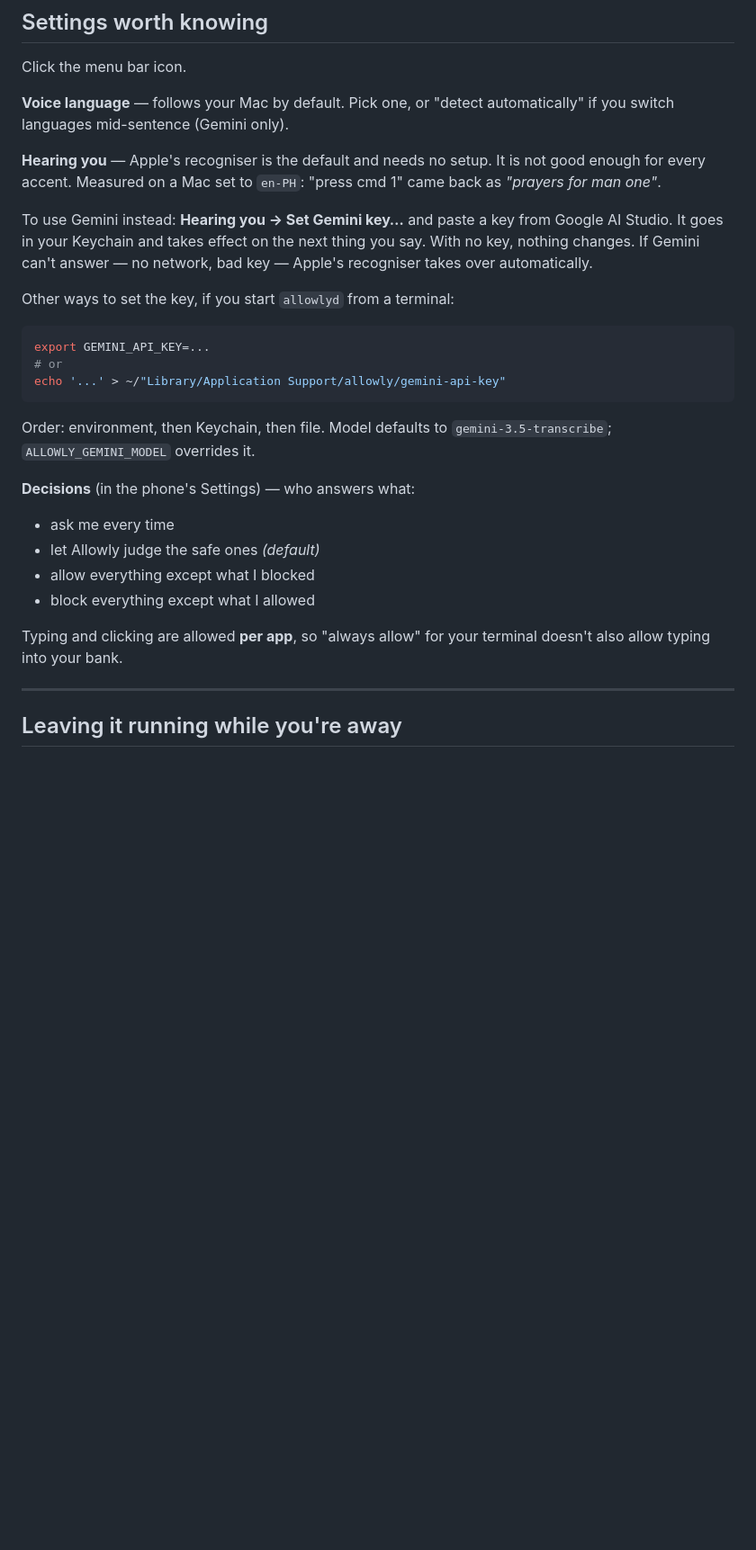
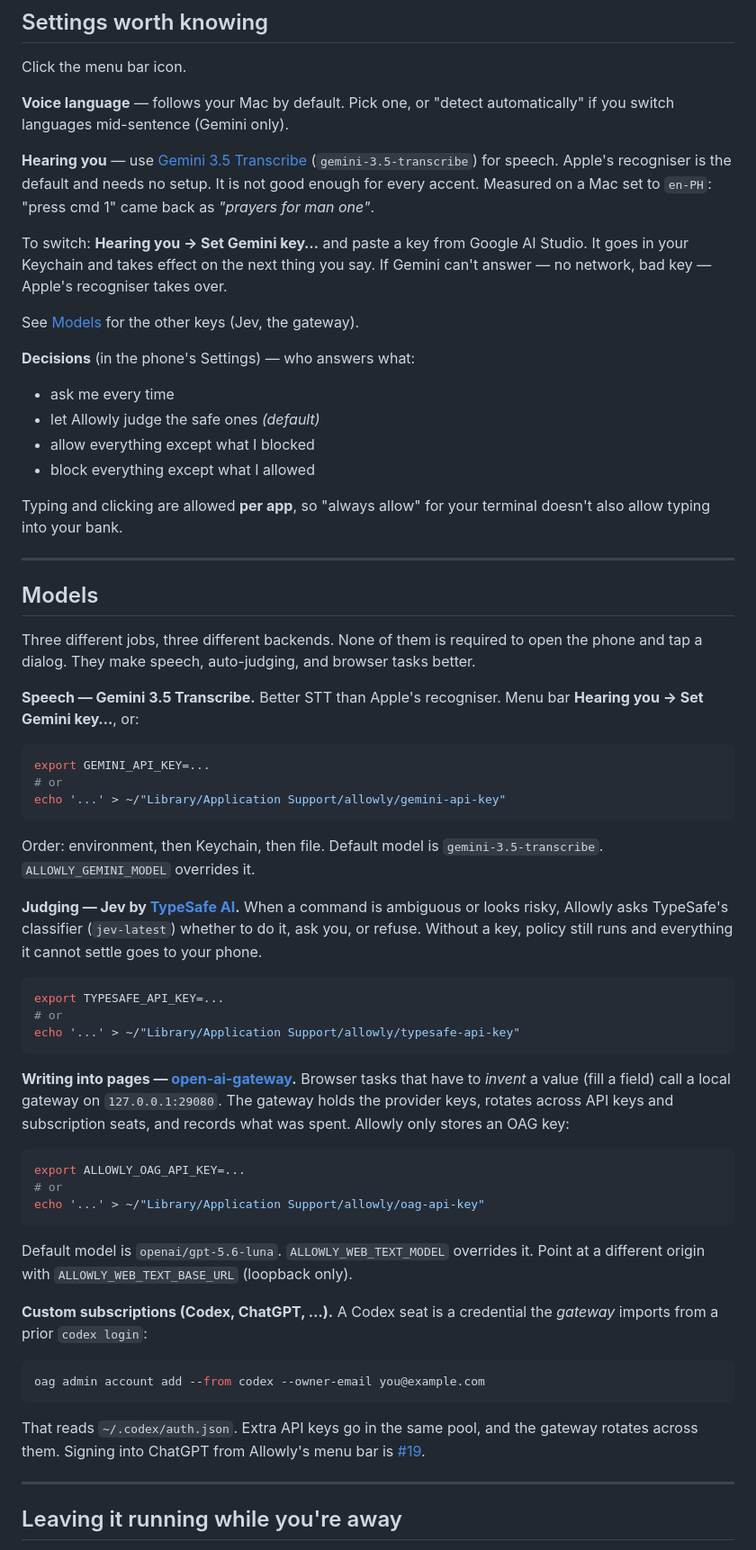
Before and after one commit to hexuria/allowly, a Markdown page: README.md, the part around the change. Shown at 90% size. Rendered like a GitHub page; blank space fills up the shorter version.

Commit message:
Document Gemini STT, TypeSafe Jev, and the model gateway
Speech uses Gemini 3.5 Transcribe. Judging uses Jev by TypeSafe.
Browser-task text goes through open-ai-gateway, which rotates API
keys and subscription seats. A Codex login is imported on the
gateway (`oag admin account add --from codex`); Allowly itself
has no ChatGPT login — that's #19.

````diff
--- a/README.md
+++ b/README.md
@@ -166,25 +166,16 @@ Click the menu bar icon.
 **Voice language** — follows your Mac by default. Pick one, or "detect
 automatically" if you switch languages mid-sentence (Gemini only).
 
-**Hearing you** — Apple's recogniser is the default and needs no setup. It is
-not good enough for every accent. Measured on a Mac set to `en-PH`: "press cmd
-1" came back as *"prayers for man one"*.
+**Hearing you** — use [Gemini 3.5 Transcribe](https://ai.google.dev/gemini-api/docs/models#gemini-3-5-transcribe)
+(`gemini-3.5-transcribe`) for speech. Apple's recogniser is the default and
+needs no setup. It is not good enough for every accent. Measured on a Mac set
+to `en-PH`: "press cmd 1" came back as *"prayers for man one"*.
 
-To use Gemini instead: **Hearing you → Set Gemini key…** and paste a key from
-Google AI Studio. It goes in your Keychain and takes effect on the next thing
-you say. With no key, nothing changes. If Gemini can't answer — no network, bad
-key — Apple's recogniser takes over automatically.
+To switch: **Hearing you → Set Gemini key…** and paste a key from Google AI
+Studio. It goes in your Keychain and takes effect on the next thing you say.
+If Gemini can't answer — no network, bad key — Apple's recogniser takes over.
 
-Other ways to set the key, if you start `allowlyd` from a terminal:
-
-```sh
-export GEMINI_API_KEY=...
-# or
-echo '...' > ~/"Library/Application Support/allowly/gemini-api-key"
-```
-
-Order: environment, then Keychain, then file. Model defaults to
-`gemini-3.5-transcribe`; `ALLOWLY_GEMINI_MODEL` overrides it.
+See [Models](#models) for the other keys (Jev, the gateway).
 
 **Decisions** (in the phone's Settings) — who answers what:
 
@@ -195,6 +186,63 @@ Order: environment, then Keychain, then file. Model defaults to
 
 Typing and clicking are allowed **per app**, so "always allow" for your terminal
 doesn't also allow typing into your bank.
+
+---
+
+## Models
+
+Three different jobs, three different backends. None of them is required to
+open the phone and tap a dialog. They make speech, auto-judging, and browser
+tasks better.
+
+**Speech — Gemini 3.5 Transcribe.** Better STT than Apple's recogniser. Menu
+bar **Hearing you → Set Gemini key…**, or:
+
+```sh
+export GEMINI_API_KEY=...
+# or
+echo '...' > ~/"Library/Application Support/allowly/gemini-api-key"
+```
+
+Order: environment, then Keychain, then file. Default model is
+`gemini-3.5-transcribe`. `ALLOWLY_GEMINI_MODEL` overrides it.
+
+**Judging — Jev by [TypeSafe AI](https://typesafe.ai).** When a command is
+ambiguous or looks risky, Allowly asks TypeSafe's classifier (`jev-latest`)
+whether to do it, ask you, or refuse. Without a key, policy still runs and
+everything it cannot settle goes to your phone.
+
+```sh
+export TYPESAFE_API_KEY=...
+# or
+echo '...' > ~/"Library/Application Support/allowly/typesafe-api-key"
+```
+
+**Writing into pages — [open-ai-gateway](https://github.com/hexuria/open-ai-gateway).**
+Browser tasks that have to *invent* a value (fill a field) call a local
+gateway on `127.0.0.1:29080`. The gateway holds the provider keys, rotates
+across API keys and subscription seats, and records what was spent. Allowly
+only stores an OAG key:
+
+```sh
+export ALLOWLY_OAG_API_KEY=...
+# or
+echo '...' > ~/"Library/Application Support/allowly/oag-api-key"
+```
+
+Default model is `openai/gpt-5.6-luna`. `ALLOWLY_WEB_TEXT_MODEL` overrides it.
+Point at a different origin with `ALLOWLY_WEB_TEXT_BASE_URL` (loopback only).
+
+**Custom subscriptions (Codex, ChatGPT, …).** A Codex seat is a credential
+the *gateway* imports from a prior `codex login`:
+
+```sh
+oag admin account add --from codex --owner-email you@example.com
+```
+
+That reads `~/.codex/auth.json`. Extra API keys go in the same pool, and the
+gateway rotates across them. Signing into ChatGPT from Allowly's menu bar is
+[#19](https://github.com/hexuria/allowly/issues/19).
 
 ---
 
````
